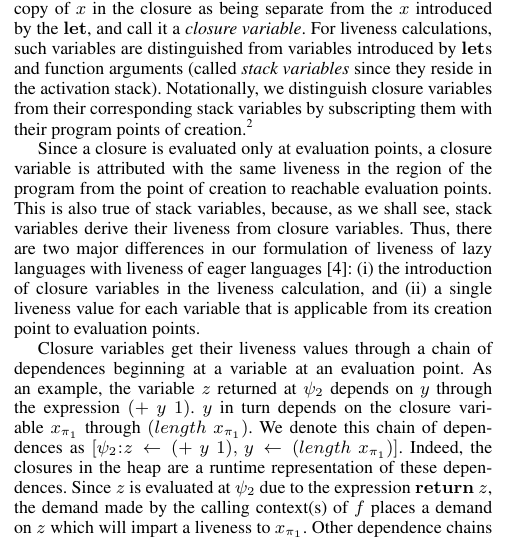
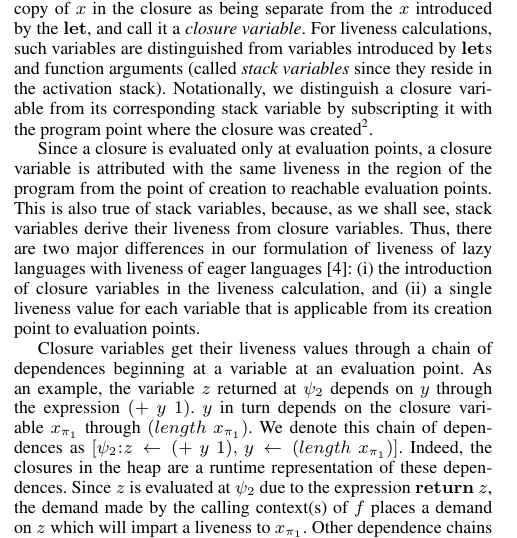
Before and after one commit to kazikame/liveness-gc, a LaTeX paper (paper/paper.tex): part of one column of page 4 of 13, cut so that both start at the same text. Compiled offline with XeLaTeX; a missing font is replaced by an installed copy or a similar font.

Commit message:
latest - 28th

```diff
--- a/paper/paper.tex
+++ b/paper/paper.tex
@@ -644,7 +644,6 @@ Consider  the program in  Figure~\ref{fig:mot-example2}.  As
   such variables are distinguished from variables introduced by \LET s
   and  function arguments  (called \emph{stack  variables} since  they
   reside in the activation stack). Notationally, we distinguish
-  closure variables from their corresponding stack variables by
-  subscripting them with their program points of
-  creation.\footnote{Mutiple occurrences of the same variable in an
+  a closure variable from its corresponding stack variable by
+  subscripting it with the program point where the closure was created\footnote{Mutiple occurrences of the same variable in an
     application are further distinguished by their positions in the
```
Also changed, not shown: paper/paper.tex (2 more changed lines).
